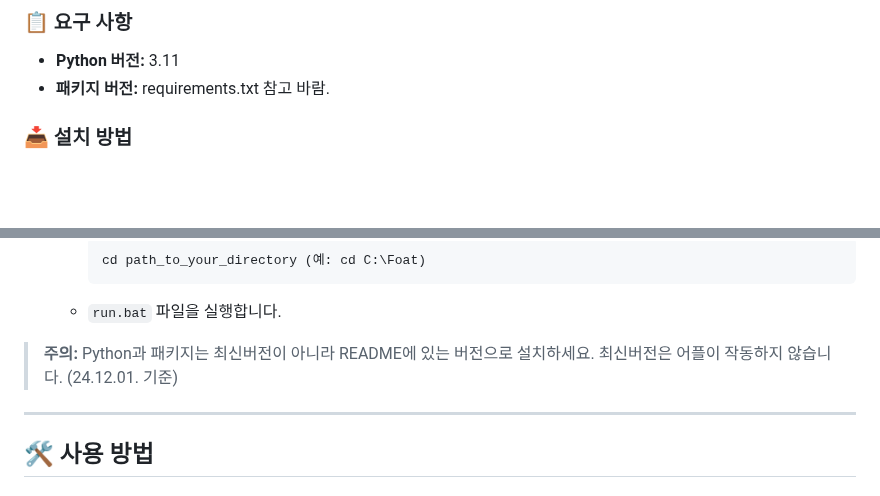
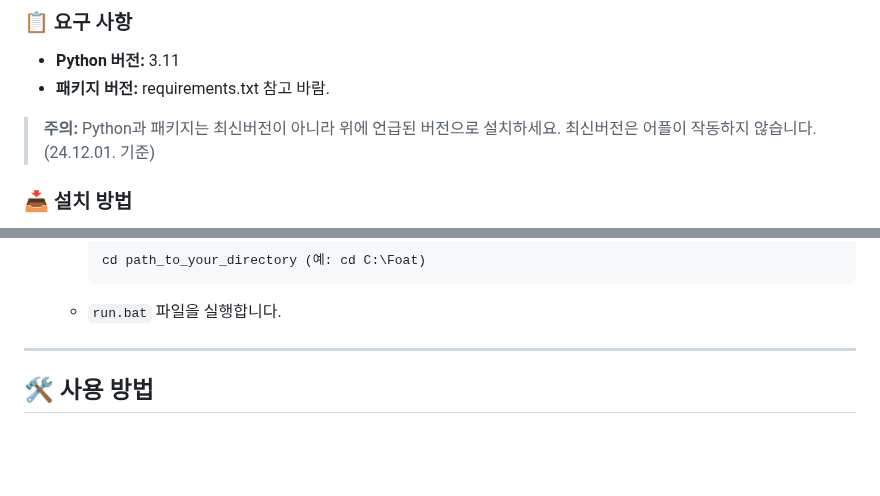
Before and after one commit to ueueuw/FOAT_assetAnalysis, a Markdown page: README.md, 2 parts joined by grey strips. Drawn GitHub-style; blank space fills up the shorter version.

````diff
--- a/README.md
+++ b/README.md
@@ -14,6 +14,8 @@
 - **Python 버전:** 3.11
 - **패키지 버전:** requirements.txt 참고 바람.
 
+> **주의:** Python과 패키지는 최신버전이 아니라 위에 언급된 버전으로 설치하세요. 최신버전은 어플이 작동하지 않습니다. (24.12.01. 기준)
+
 ### 📥 설치 방법
 1. 첨부된 "foat" 폴더를 다운받아 원하는 디렉토리에 넣으십시오.
 2. **Anaconda**를 사용하는 경우:
@@ -28,7 +30,6 @@
       ```
     - `run.bat` 파일을 실행합니다.
 
-> **주의:** Python과 패키지는 최신버전이 아니라 README에 있는 버전으로 설치하세요. 최신버전은 어플이 작동하지 않습니다. (24.12.01. 기준)
 
 ---
 
````
